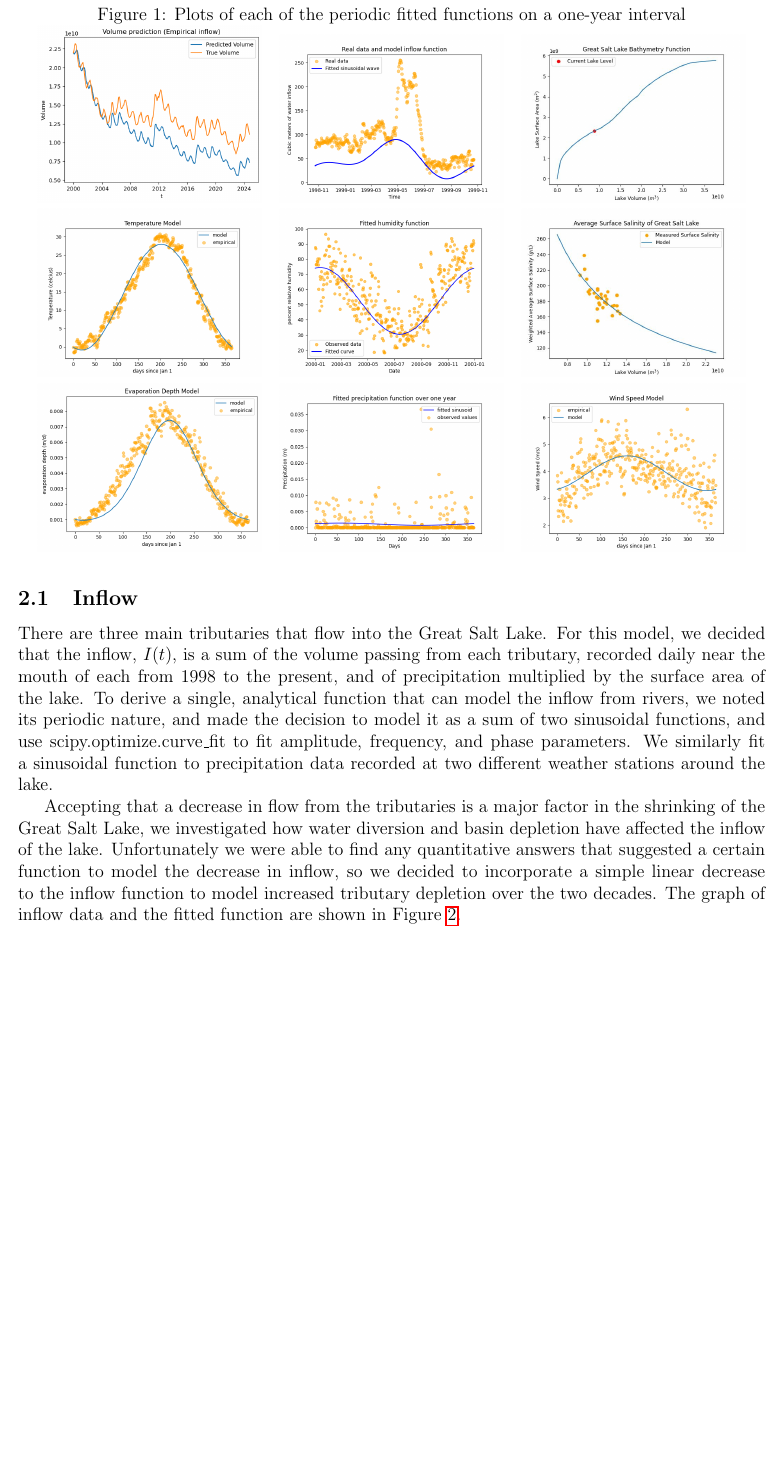
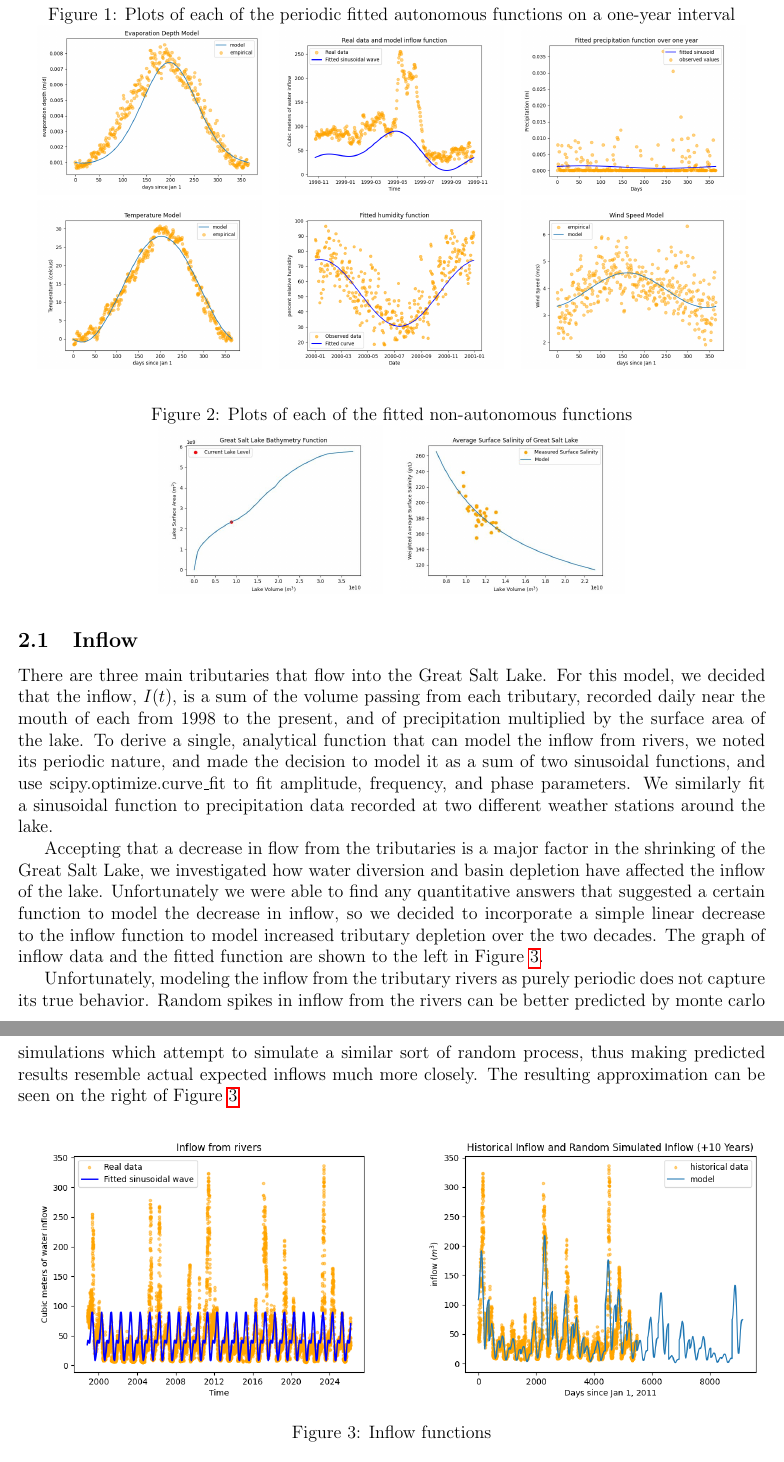
Before and after one commit to danilomcmaster/GSLModel, a LaTeX paper (project.tex): part of page 4 of 9 before the commit and two parts of pages 4 and 5 of 9 after it, the two joined at a grey line, cut so that both start at the same text, the shorter picture padded with empty space. Compiled offline with pdfLaTeX.

Commit message:
Update project.tex
Added extra information on the inflow section

```diff
--- a/project.tex
+++ b/project.tex
@@ -85,21 +85,26 @@ For each of these component variables, we collected real world data on which to
 
 \begin{figure}[h!]
 \centering
-\caption{Plots of each of the periodic fitted functions on a one-year interval}
-\label{Figure 1}
+\caption{Plots of each of the periodic fitted autonomous functions on a one-year interval}
+\label{fig:autonomous}
 \begin{tabular}{ccc}
-  \includegraphics[width=0.3\textwidth]{./images/Vol_no_salinity_empirical_inflow.png} &
-  \includegraphics[width=0.3\textwidth]{./images/basic_inflow_1.png} &
-  \includegraphics[width=0.3\textwidth]{./images/bathymetry_graph.jpg} \\
+  \includegraphics[width=0.3\textwidth]{./images/evaporation_model.png} &
+  \includegraphics[width=0.3\textwidth]{./images/basic_inflow_1.png} & \includegraphics[width=0.3\textwidth]{./images/precipitation_fit.png} \\
 
   \includegraphics[width=0.3\textwidth]{./images/temperature_model.png} &
-  \includegraphics[width=0.3\textwidth]{./images/humidity_model.png} &
-  \includegraphics[width=0.3\textwidth]{./images/surface_salinity_model.jpg} \\
+  \includegraphics[width=0.3\textwidth]{./images/humidity_model.png} & \includegraphics[width=0.3\textwidth]{./images/wind_speed_model.png}
 
-  \includegraphics[width=0.3\textwidth]{./images/evaporation_model.png} &
-  \includegraphics[width=0.3\textwidth]{./images/precipitation_fit.png} &
-  \includegraphics[width=0.3\textwidth]{./images/wind_speed_model.png}
 \end{tabular}
+\end{figure}
+
+\begin{figure}
+    \centering
+    \caption{Plots of each of the fitted non-autonomous functions}
+    \label{fig:nonautonomous}
+    \begin{tabular}{cc}
+        \includegraphics[width=0.3\textwidth]{./images/bathymetry_graph.jpg} &
+        \includegraphics[width=0.3\textwidth]{./images/surface_salinity_model.jpg}
+    \end{tabular}
 \end{figure}
 
 
@@ -115,11 +120,17 @@ Accepting that a decrease in flow from the tributaries is a major factor in the
 we investigated how water diversion and basin depletion have affected the inflow of the lake.
 Unfortunately we were able to find any quantitative answers that suggested a certain function to model the decrease in inflow,
 so we decided to incorporate a simple linear decrease to the inflow function to model increased tributary depletion over the two decades.
-The graph of inflow data and the fitted function are shown in Figure~\ref{fig:inflow}.
+The graph of inflow data and the fitted function are shown to the left in Figure~\ref{fig:inflow}.
+
+
+Unfortunately, modeling the inflow from the tributary rivers as purely periodic does not capture its true behavior.
+Random spikes in inflow from the rivers can be better predicted by monte carlo simulations which attempt to simulate a similar sort of random process, thus making predicted results resemble actual expected inflows much more closely. The resulting approximation can be seen on the right of Figure~\ref{fig:inflow}
 
 \begin{figure}[h]
-  \includegraphics[width=\linewidth]{./images/basic_inflow.png}
-  \caption{Inflow function}
+  \begin{tabular}{cc}
+    \includegraphics[width=0.5\linewidth]{./images/basic_inflow.png} & \includegraphics[width=0.5\linewidth]{./images/simulated_10year_inflow_model.png}
+  \end{tabular}
+  \caption{Inflow functions}
   \label{fig:inflow}
 \end{figure}
 
```
Also changed, not shown: project.tex (2 more changed lines).
